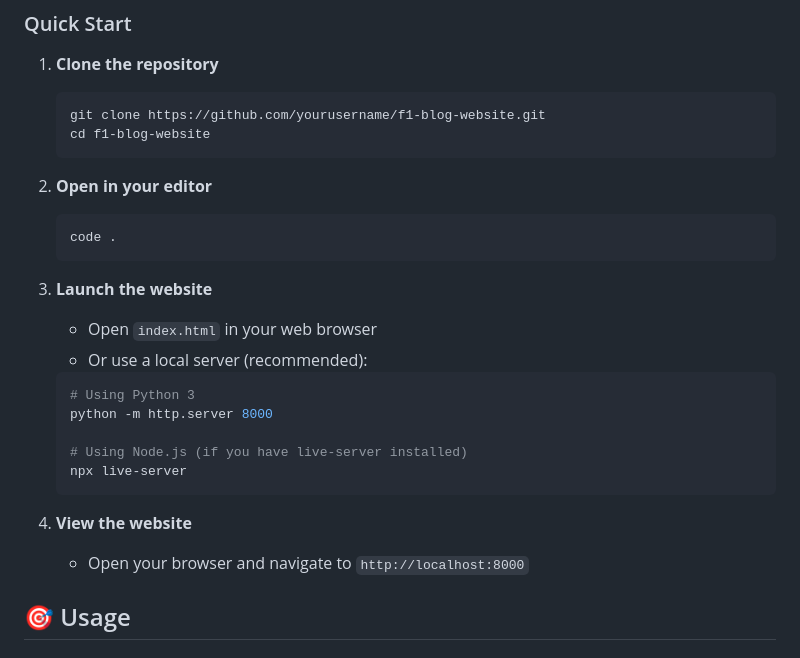
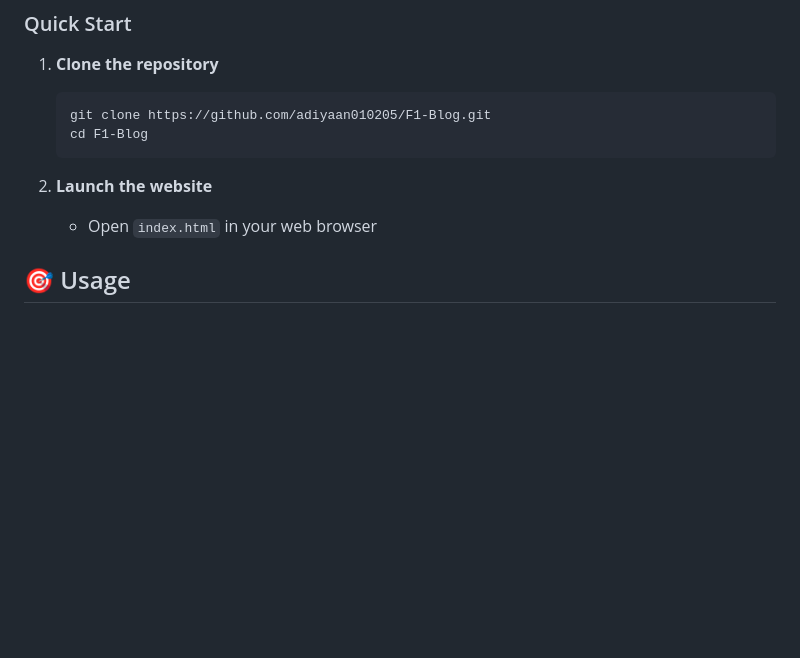
Before and after one commit to adiyaan010205/F1-Blog, a Markdown page: README.md, the part around the change printed below. Rendered like a GitHub page; blank space fills up the shorter version.

````diff
--- a/README.md
+++ b/README.md
@@ -77,28 +77,13 @@ f1-blog-website/
 
 1. **Clone the repository**
    ```bash
-   git clone https://github.com/yourusername/f1-blog-website.git
-   cd f1-blog-website
+   git clone https://github.com/adiyaan010205/F1-Blog.git
+   cd F1-Blog
    ```
 
-2. **Open in your editor**
-   ```bash
-   code .
-   ```
+2. **Launch the website**
+   - Open `index.html` in your web browser
 
-3. **Launch the website**
-   - Open `index.html` in your web browser
-   - Or use a local server (recommended):
-   ```bash
-   # Using Python 3
-   python -m http.server 8000
-
-   # Using Node.js (if you have live-server installed)
-   npx live-server
-   ```
-
-4. **View the website**
-   - Open your browser and navigate to `http://localhost:8000`
 
 ## 🎯 Usage
 
````
Also changed, not shown: other parts of README.md (+4 -32 lines).
